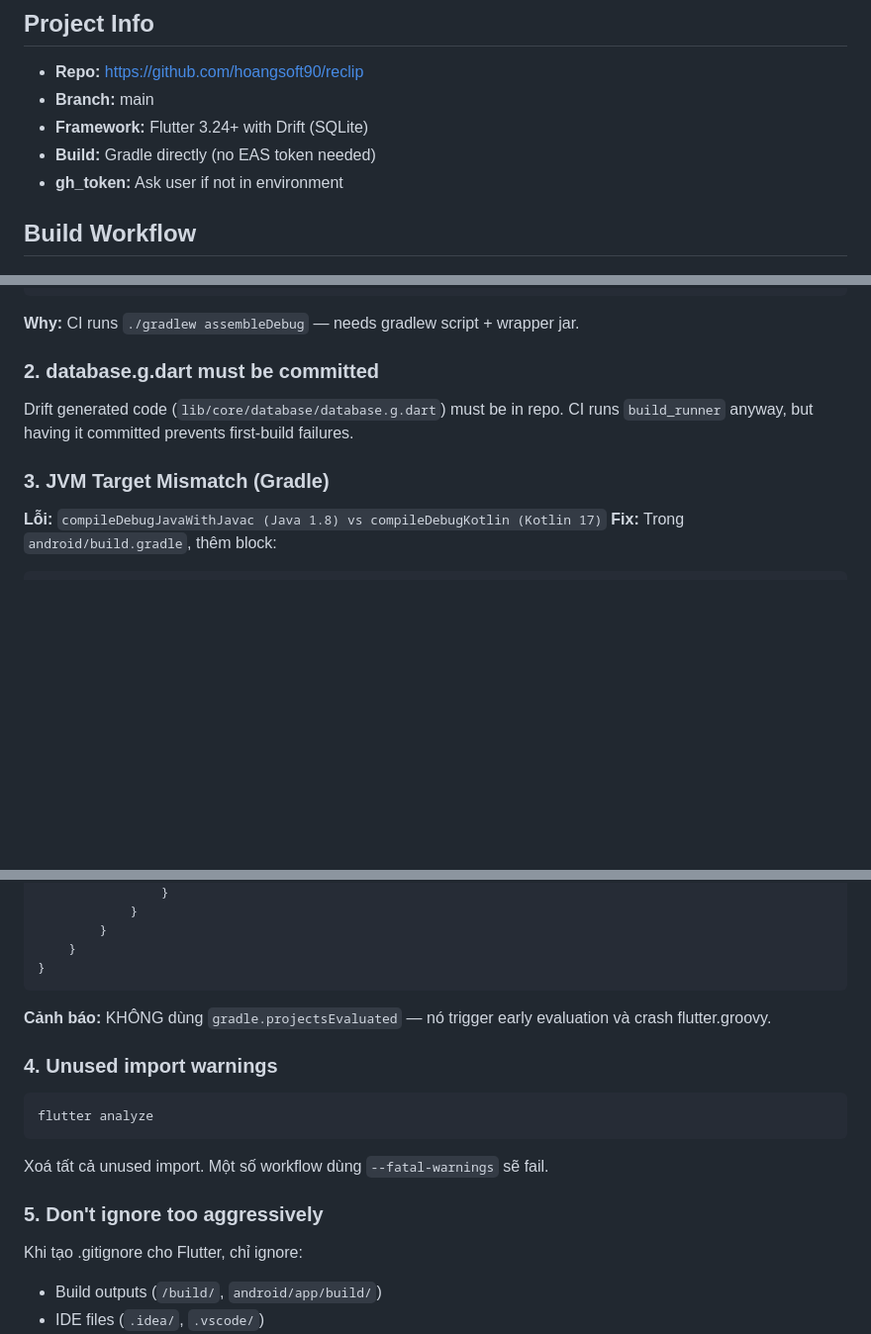
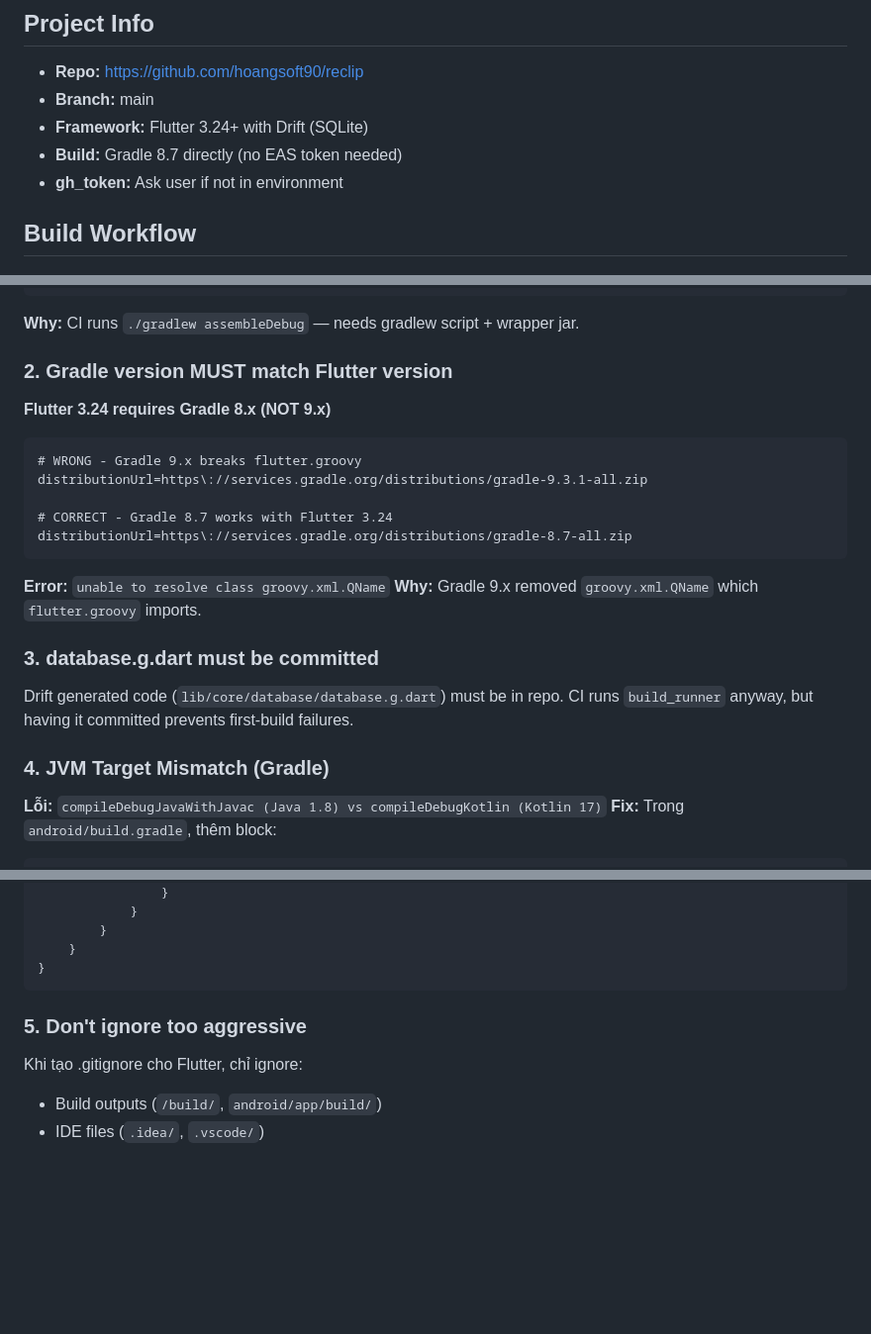
Before and after one commit to hoangsoft90/reclip, a Markdown page: .agents/skills/reclip-build.md, 3 parts joined by grey strips. Shown at 99% size. Rendered like a GitHub page; blank space fills up the shorter version.

Commit message:
docs: add Gradle version lesson to reclip-build skill
- Flutter 3.24 requires Gradle 8.x, NOT 9.x
- Gradle 9.x removes groovy.xml.QName
- Updated pre-push checklist

🤖 Generated with Codebuff
Co-Authored-By: Codebuff <noreply@codebuff.com>

````diff
--- a/.agents/skills/reclip-build.md
+++ b/.agents/skills/reclip-build.md
@@ -9,7 +9,7 @@ description: Build debug APK for Reclip Flutter app using GitHub Actions. Use wh
 - **Repo:** https://github.com/hoangsoft90/reclip
 - **Branch:** main
 - **Framework:** Flutter 3.24+ with Drift (SQLite)
-- **Build:** Gradle directly (no EAS token needed)
+- **Build:** Gradle 8.7 directly (no EAS token needed)
 - **gh_token:** Ask user if not in environment
 
 ## Build Workflow
@@ -61,11 +61,23 @@ git push origin main
 ```
 **Why:** CI runs `./gradlew assembleDebug` — needs gradlew script + wrapper jar.
 
-### 2. database.g.dart must be committed
+### 2. Gradle version MUST match Flutter version
+**Flutter 3.24 requires Gradle 8.x (NOT 9.x)**
+```
+# WRONG - Gradle 9.x breaks flutter.groovy
+distributionUrl=https\://services.gradle.org/distributions/gradle-9.3.1-all.zip
+
+# CORRECT - Gradle 8.7 works with Flutter 3.24
+distributionUrl=https\://services.gradle.org/distributions/gradle-8.7-all.zip
+```
+**Error:** `unable to resolve class groovy.xml.QName`
+**Why:** Gradle 9.x removed `groovy.xml.QName` which `flutter.groovy` imports.
+
+### 3. database.g.dart must be committed
 Drift generated code (`lib/core/database/database.g.dart`) must be in repo.
 CI runs `build_runner` anyway, but having it committed prevents first-build failures.
 
-### 3. JVM Target Mismatch (Gradle)
+### 4. JVM Target Mismatch (Gradle)
 **Lỗi:** `compileDebugJavaWithJavac (Java 1.8) vs compileDebugKotlin (Kotlin 17)`
 **Fix:** Trong `android/build.gradle`, thêm block:
 ```groovy
@@ -89,15 +101,8 @@ subprojects {
     }
 }
 ```
-**Cảnh báo:** KHÔNG dùng `gradle.projectsEvaluated` — nó trigger early evaluation và crash flutter.groovy.
 
-### 4. Unused import warnings
-```bash
-flutter analyze
-```
-Xoá tất cả unused import. Một số workflow dùng `--fatal-warnings` sẽ fail.
-
-### 5. Don't ignore too aggressively
+### 5. Don't ignore too aggressive
 Khi tạo .gitignore cho Flutter, chỉ ignore:
 - Build outputs (`/build/`, `android/app/build/`)
 - IDE files (`.idea/`, `.vscode/`)
````
Also changed, not shown: other parts of .agents/skills/reclip-build.md (+2 -1 lines).
